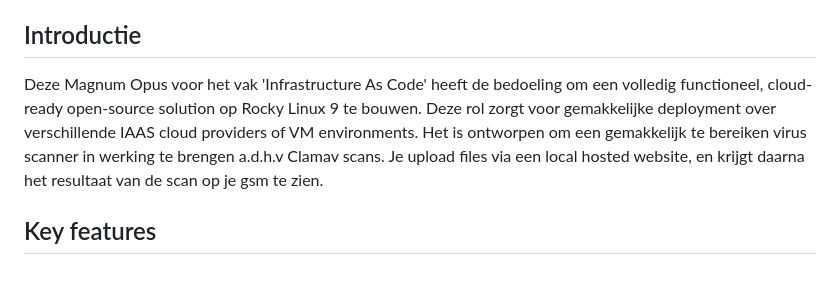
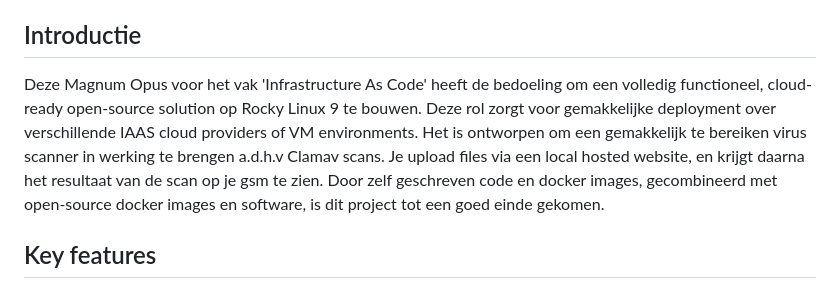
Before and after one commit to canuski/IAC-Cloud-Project, a Markdown page: README.md, the part around the change. Rendered like a GitHub page.

```diff
--- a/README.md
+++ b/README.md
@@ -2,7 +2,7 @@
 Projectopdracht Oscar Alexander
 
 ## Introductie
-Deze Magnum Opus voor het vak 'Infrastructure As Code' heeft de bedoeling om een volledig functioneel, cloud-ready open-source solution op Rocky Linux 9 te bouwen. Deze rol zorgt voor gemakkelijke deployment over verschillende IAAS cloud providers of VM environments.  Het is ontworpen om een gemakkelijk te bereiken virus scanner in werking te brengen a.d.h.v Clamav scans. Je upload files via een local hosted website, en krijgt daarna het resultaat van de scan op je gsm te zien.
+Deze Magnum Opus voor het vak 'Infrastructure As Code' heeft de bedoeling om een volledig functioneel, cloud-ready open-source solution op Rocky Linux 9 te bouwen. Deze rol zorgt voor gemakkelijke deployment over verschillende IAAS cloud providers of VM environments.  Het is ontworpen om een gemakkelijk te bereiken virus scanner in werking te brengen a.d.h.v Clamav scans. Je upload files via een local hosted website, en krijgt daarna het resultaat van de scan op je gsm te zien. Door zelf geschreven code en docker images, gecombineerd met open-source docker images en software, is dit project tot een goed einde gekomen.
 <br></br>
 
 ## Key features
```
